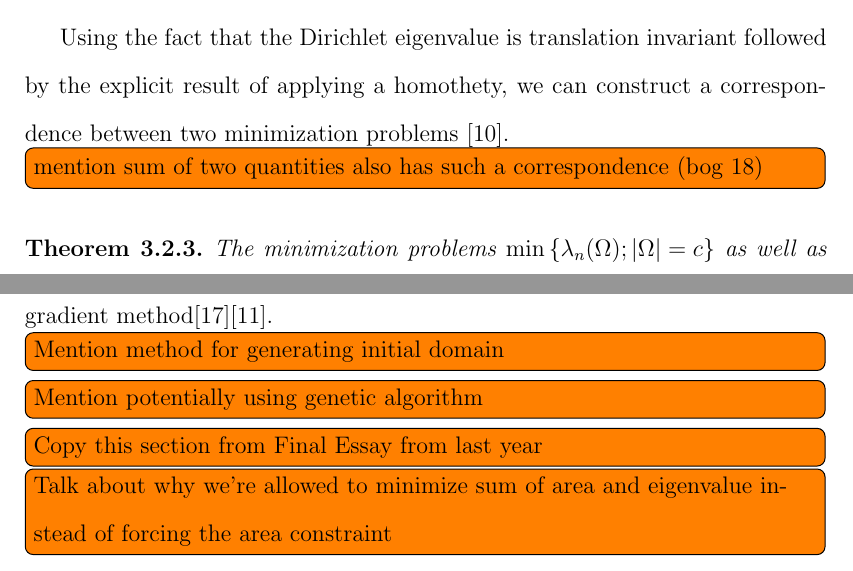
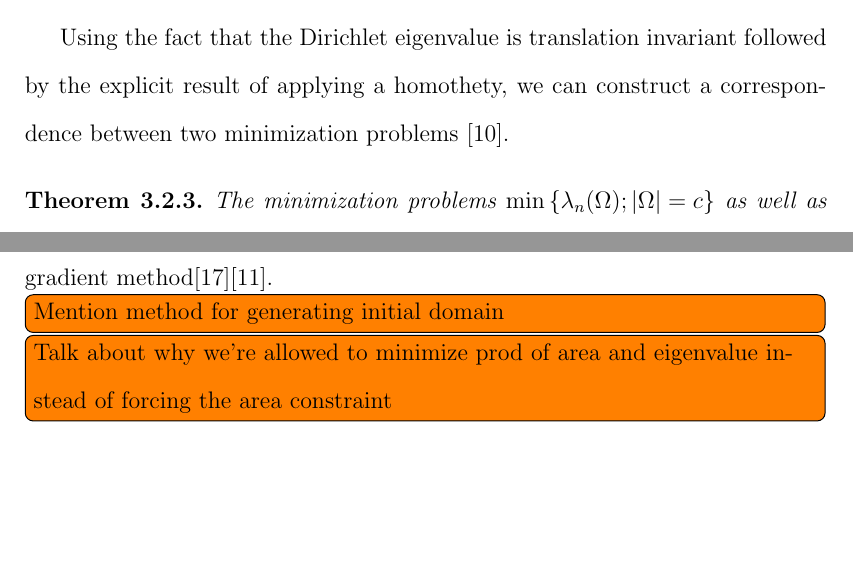
Before and after one commit to LoganOReed/masters-thesis, a LaTeX thesis (main.tex): two parts of pages 27 and 40 of 50, joined at a grey line, cut so that both start at the same text, the shorter picture padded with empty space. Compiled offline with pdfLaTeX.

Commit message:
Small edits

```diff
--- a/main.tex
+++ b/main.tex
@@ -816,7 +813,6 @@ Since $H_{k} \circ \Delta = k^2 \Delta \circ H_{k}$, we have
 
 Using the fact that the Dirichlet eigenvalue is translation invariant followed by the explicit result of applying a homothety, we can construct a correspondence between two minimization problems \cite{henrot}.
 
-\todo[inline]{mention sum of two quantities also has such a correspondence (bog 18)}
 \begin{theorem} \label{eqmin}
 The minimization problems $\min \left\{ \lambda_{n}(\Omega); |\Omega| = c \right\} $ as well as $\min \left\{ |\Omega|^{2/N}  \lambda_{n}(\Omega) \right\} $ are equivalent.
 That is, there exists a bijective correspondence between the solutions of these two problems.
@@ -1169,14 +1165,11 @@ So, for any $\varepsilon > 0$ we can find a polygon $\Omega_{\varepsilon}$ with
 The computational procedure for solving our optimization problem is divided into two steps.
 The first step, conventionally called the \textit{direct problem}, consists of calculating the first Dirichlet eigenvalue of the Laplacian.
 The last step, conventionally called the \textit{optimization procedure} , consists of determining a new domain which optimizes some quantity involving the Dirichlet eigenvalues.
-In this paper we will use the Method of Fundamental Solutions to solve the direct problem\cite{bogomolny}\cite{fund}, while the optimization procedure is performed with a standard gradient method\cite{snyman}\cite{wright}.
+In this paper we will use the Method of Fundamental Solutions to solve the direct problem\cite{bogomolny}, while the optimization procedure is performed with a standard gradient method\cite{snyman}\cite{wright}.
 
 \todo[inline]{Mention method for generating initial domain}
-\todo[inline]{Mention potentially using genetic algorithm}
 
-\todo[inline]{Copy this section from Final Essay from last year}
-
-\todo[inline]{Talk about why we're allowed to minimize sum of area and eigenvalue instead of forcing the area constraint}
+\todo[inline]{Talk about why we're allowed to minimize prod of area and eigenvalue instead of forcing the area constraint}
 \break
 
 \section {Method of Fundamental Solutions}
```
Also changed, not shown: main.tex (5 more changed lines), 1 other file.
